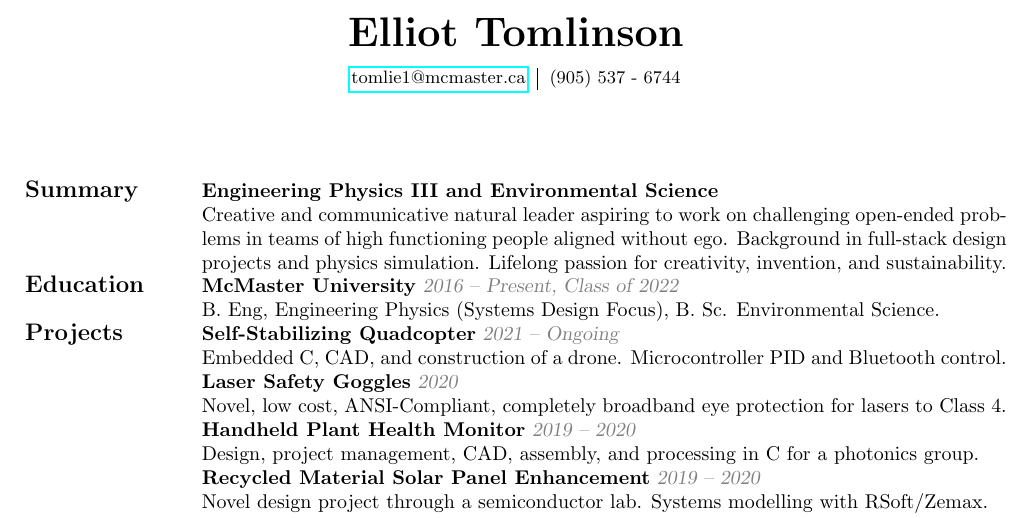
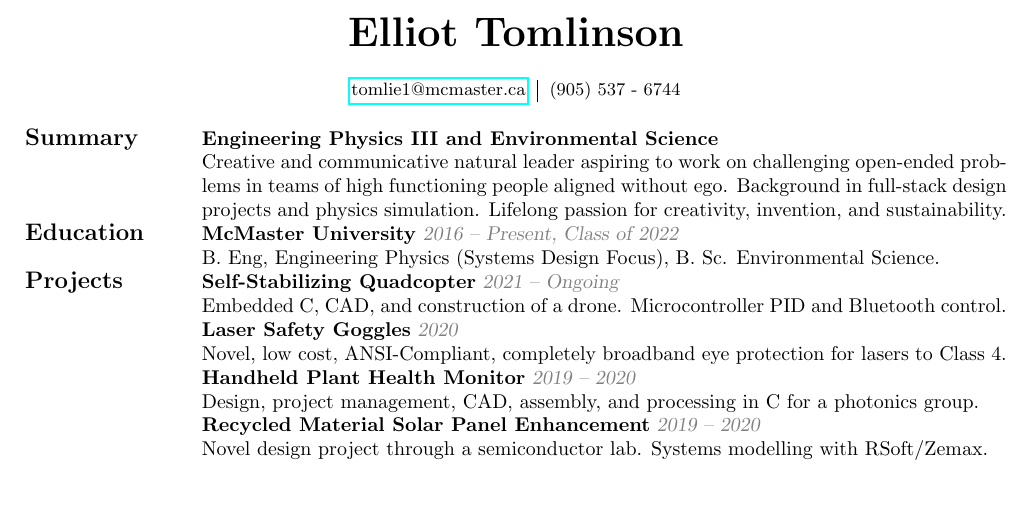
Before and after one commit to elliottomlinson/resume, a LaTeX document (elliottomlinson.tex): part of the page, cut so that both start at the same text, the shorter picture padded with empty space. Compiled offline with pdfLaTeX.

Commit message:
updated resume

```diff
--- a/elliottomlinson.tex
+++ b/elliottomlinson.tex
@@ -1,4 +1,5 @@
-\newcommand{\secret}{
+\newcommand{\info}
+{
 
      /\_ \  /\_ \    __        /\ \__/\ \__                    /\_ \    __
    __\//\ \ \//\ \  /\_\    ___\ \ ,_\ \ ,_\   ___     ___ ___ \//\ \  /\_\    ___     ____    ___     ___
@@ -7,59 +8,73 @@
 \ \____\/\____\/\____\\ \_\ \____/\ \__\\ \__\ \____/\ \_\ \_\ \_\/\____\\ \_\ \_\ \_\/\____/\ \____/\ \_\ \_\
  \/____/\/____/\/____/ \/_/\/___/  \/__/ \/__/\/___/  \/_/\/_/\/_/\/____/ \/_/\/_/\/_/\/___/  \/___/  \/_/\/_/
 
-\href{https://elliot.tk}{elliot.tk}
+Elliot Tomlinson
+ email:   tomlie1@mcmaster.ca
+ cell:    (905) 537 - 6744
+ lnkdn:   https://linkedin.com/in/elliottomlinson
+ site:    https://elliot.tk
+
 }
 
+%% --- custom stylesheet ------------------------------------------------------------------------------------------
+  \newenvironment{resume}{\normalsize\begin{tabular}{p{2.6924cm}p{14.1986cm}}}{\end{tabular}}
+  \newenvironment{contactinfo}{\\\small\begin{tabular}{l|l}}{\end{tabular}}
+  \newcommand{\resumename}{\centering\huge\textbf}
+  \newcommand{\resumedate}{\color{gray}\textsl}
+  \newcommand{\resumesection}{\\\large}
+  \newcommand{\desc}{\\&}
+
+%% --- initialization ---------------------------------------------------------------------------------------------
   \documentclass{article}
   \usepackage[left=1.8cm, right=1.8cm, bottom=1cm, top=2cm]{geometry}
   \usepackage[utf8]{inputenc}
   \usepackage{hyperref}
   \usepackage{xcolor}
+  \begin{document}
+  \begin{center}
 
-\newcommand{\resumesection}{\\\large}
-\newcommand{\resumedate}{\color{gray}\textsl}
-\newcommand{\resumename}{\centering\huge\textbf}
-\newenvironment{contactinfo}
-    {\small\begin{center}\begin{tabular}{l|l}}
-    {\end{tabular}\end{center}}
-
-\begin{document}
-\thispagestyle{empty}
-
+%% --- header -----------------------------------------------------------------------------------------------------
 \resumename{Elliot Tomlinson}
 \begin{contactinfo}
     \href{mailto:tomlie1@mcmaster.ca}{tomlie1@mcmaster.ca} & (905) 537 - 6744
 \end{contactinfo}
 
-\normalsize\vspace{0.5cm}\begin{center}\begin{tabular}{p{2.6924cm}p{14.1986cm}}
+%% --- summary ----------------------------------------------------------------------------------------------------
+\begin{resume}
+    \resumesection\textbf{Summary}
 
-    \resumesection\textbf{Summary}
       &\textbf{Engineering Physics III and Environmental Science}
-        \\&Creative and communicative natural leader aspiring to work on challenging
-        open-ended problems in teams of high functioning people aligned without ego.
-        Background in full-stack design projects and physics simulation. Lifelong
-        passion for creativity, invention, and sustainability.
+      \desc Creative and communicative natural leader aspiring to work on challenging open-ended
+      problems in teams of high functioning people aligned without ego. Background in full-stack
+      design projects and physics simulation. Lifelong passion for creativity, invention, and
+      sustainability.
 
+%% --- education --------------------------------------------------------------------------------------------------
   \resumesection\textbf{Education}
+
       &\textbf{McMaster University}
-        {\color{gray}\textsl{2016 -- Present, Class of 2022}}
-        \\&B. Eng, Engineering Physics (Systems Design Focus), B. Sc. Environmental Science.
+      \resumedate{2016 -- Present, Class of 2022}
+      \desc B. Eng, Engineering Physics (Systems Design Focus), B. Sc. Environmental Science.
 
+%% --- projects ---------------------------------------------------------------------------------------------------
   \resumesection\textbf{Projects}
-        &\textbf{Self-Stabilizing Quadcopter} \resumedate{2021 -- Ongoing}
-        \\&Embedded C, CAD, and construction of a drone. Microcontroller PID and Bluetooth control.
 
-        \\&\textbf{Laser Safety Goggles} \resumedate{2020}
-        \\&Novel, low cost, ANSI-Compliant, completely broadband eye protection for lasers to Class 4.
+      &\textbf{Self-Stabilizing Quadcopter}
+      \resumedate{2021 -- Ongoing}
+      \desc Embedded C, CAD, and construction of a drone. Microcontroller PID and Bluetooth
+      control.
 
-        \\&\textbf{Handheld Plant Health Monitor} \resumedate{2019 -- 2020}
-        \\&Design, project management, CAD, assembly, and processing in C for a photonics group.
+      \\&\textbf{Laser Safety Goggles}
+      \resumedate{2020}
+      \desc Novel, low cost, ANSI-Compliant, completely broadband eye protection for lasers to
+      Class 4.
 
-        \\&\textbf{Recycled Material Solar Panel Enhancement} \resumedate{2019 -- 2020}
-        \\&Novel design project through a semiconductor lab. Systems modelling with RSoft/Zemax.
+      \\&\textbf{Handheld Plant Health Monitor}
+      \resumedate{2019 -- 2020}
+      \desc Design, project management, CAD, assembly, and processing in C for a photonics group.
 
-        \\&\textbf{Hardware Ultrasonic Rangefinder} \resumedate{2019}
-        \\&Design, build, and Multisim simulation of sub-cm resolution device with no software.
+      \\&\textbf{Recycled Material Solar Panel Enhancement}
+      \resumedate{2019 -- 2020}
+      \desc Novel design project through a semiconductor lab. Systems modelling with RSoft/Zemax.
 
-        \\&\textbf{Program-Related Design Projects} \resumedate{2017 -- Ongoing}
-        \\& Design, Java simulation, and launch of multi-stage rocket to 1 km, 3D printed gripping
+      \\&\textbf{Hardware Ultrasonic Rangefinder}
@@ -96 +126 @@
-\end{document}
+\thispagestyle{empty}\end{resume}\end{center}\end{document}
```
Also changed, not shown: elliottomlinson.pdf, elliottomlinson.tex (39 more changed lines). Lines whose indentation alone changed are shown as unchanged.
